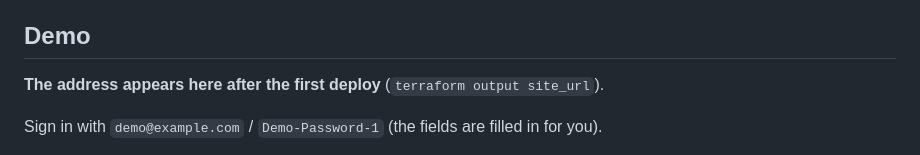
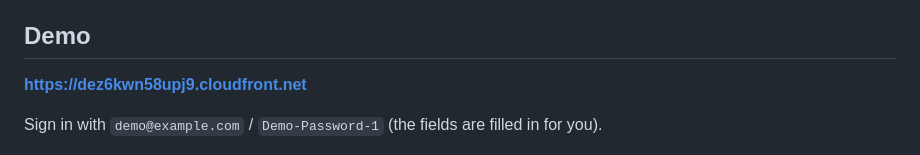
Before and after one commit to Tozapid/search-serverless-aws, a Markdown page: README.md, the part around the change. Rendered like a GitHub page.

Commit message:
Update demo URL in README for clarity (#3)

```diff
--- a/README.md
+++ b/README.md
@@ -6,7 +6,7 @@ Everything is Terraform and AWS managed services: no third-party API, no API key
 
 ## Demo
 
-**The address appears here after the first deploy** (`terraform output site_url`).
+**<https://dez6kwn58upj9.cloudfront.net>**
 
 Sign in with `demo@example.com` / `Demo-Password-1` (the fields are filled in for you).
 
```
